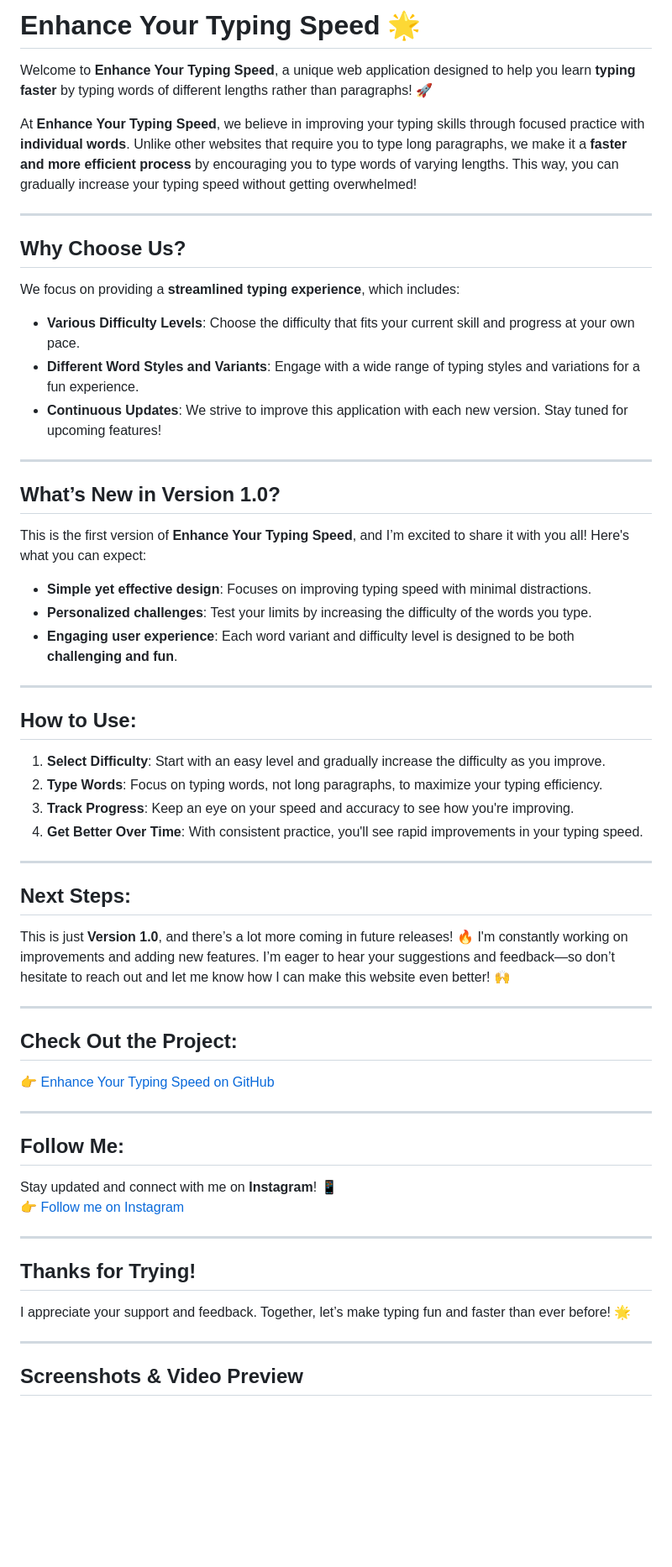
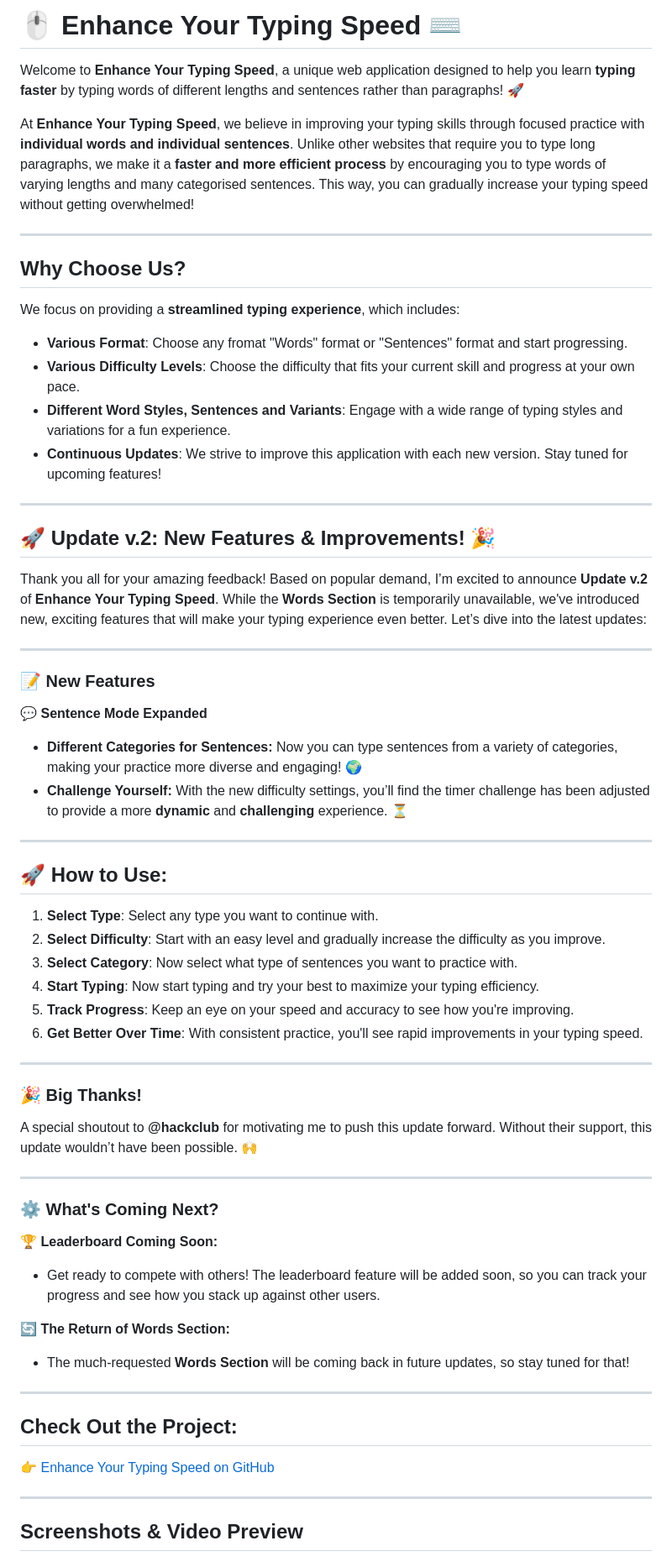
Before and after one commit to Diptanu761/Enhance-Your-Typing-Speed, a Markdown page: README.md, the part around the change printed below. Shown: that part at 84% size. Rendered like a GitHub page; blank space fills up the shorter version.

Commit message:
V.2 Readme update..

```diff
--- a/README.md
+++ b/README.md
@@ -1,59 +1,65 @@
-# **Enhance Your Typing Speed** 🌟
+# 🖱️ **Enhance Your Typing Speed** ⌨️
 
-Welcome to **Enhance Your Typing Speed**, a unique web application designed to help you learn **typing faster** by typing words of different lengths rather than paragraphs! 🚀
+Welcome to **Enhance Your Typing Speed**, a unique web application designed to help you learn **typing faster** by typing words of different lengths and sentences rather than paragraphs! 🚀
 
-At **Enhance Your Typing Speed**, we believe in improving your typing skills through focused practice with **individual words**. Unlike other websites that require you to type long paragraphs, we make it a **faster and more efficient process** by encouraging you to type words of varying lengths. This way, you can gradually increase your typing speed without getting overwhelmed!
+At **Enhance Your Typing Speed**, we believe in improving your typing skills through focused practice with **individual words and individual sentences**. Unlike other websites that require you to type long paragraphs, we make it a **faster and more efficient process** by encouraging you to type words of varying lengths and many categorised sentences. This way, you can gradually increase your typing speed without getting overwhelmed!
 
 ---
 
 ## **Why Choose Us?**
 
 We focus on providing a **streamlined typing experience**, which includes:
+- **Various Format**: Choose any fromat "Words" format or "Sentences" format and start progressing.
 - **Various Difficulty Levels**: Choose the difficulty that fits your current skill and progress at your own pace.
-- **Different Word Styles and Variants**: Engage with a wide range of typing styles and variations for a fun experience.
+- **Different Word Styles, Sentences and Variants**: Engage with a wide range of typing styles and variations for a fun experience.
 - **Continuous Updates**: We strive to improve this application with each new version. Stay tuned for upcoming features!
 
 ---
 
-## **What’s New in Version 1.0?**
+## 🚀 **Update v.2: New Features & Improvements!** 🎉
 
-This is the first version of **Enhance Your Typing Speed**, and I’m excited to share it with you all! Here's what you can expect:
-- **Simple yet effective design**: Focuses on improving typing speed with minimal distractions.
-- **Personalized challenges**: Test your limits by increasing the difficulty of the words you type.
-- **Engaging user experience**: Each word variant and difficulty level is designed to be both **challenging and fun**.
+Thank you all for your amazing feedback! Based on popular demand, I’m excited to announce **Update v.2** of **Enhance Your Typing Speed**. While the **Words Section** is temporarily unavailable, we've introduced new, exciting features that will make your typing experience even better. Let’s dive into the latest updates:
 
 ---
 
-## **How to Use:**
+### 📝 **New Features**
 
-1. **Select Difficulty**: Start with an easy level and gradually increase the difficulty as you improve.
-2. **Type Words**: Focus on typing words, not long paragraphs, to maximize your typing efficiency.
-3. **Track Progress**: Keep an eye on your speed and accuracy to see how you're improving.
-4. **Get Better Over Time**: With consistent practice, you'll see rapid improvements in your typing speed.
+💬 **Sentence Mode Expanded**
+- **Different Categories for Sentences:** Now you can type sentences from a variety of categories, making your practice more diverse and engaging! 🌍
+- **Challenge Yourself:** With the new difficulty settings, you’ll find the timer challenge has been adjusted to provide a more **dynamic** and **challenging** experience. ⏳
 
 ---
 
-## **Next Steps:**
+## 🚀 **How to Use:**
 
-This is just **Version 1.0**, and there’s a lot more coming in future releases! 🔥 I'm constantly working on improvements and adding new features. I’m eager to hear your suggestions and feedback—so don’t hesitate to reach out and let me know how I can make this website even better! 🙌
+1. **Select Type**: Select any type you want to continue with.
+2. **Select Difficulty**: Start with an easy level and gradually increase the difficulty as you improve.
+3. **Select Category**: Now select what type of sentences you want to practice with.
+4. **Start Typing**: Now start typing and try your best to maximize your typing efficiency.
+5. **Track Progress**: Keep an eye on your speed and accuracy to see how you're improving.
+6. **Get Better Over Time**: With consistent practice, you'll see rapid improvements in your typing speed.
+
+---
+
+### 🎉 **Big Thanks!**
+A special shoutout to **@hackclub** for motivating me to push this update forward. Without their support, this update wouldn’t have been possible. 🙌
+
+---
+
+
+### ⚙️ **What's Coming Next?**
+
+🏆 **Leaderboard Coming Soon:**
+- Get ready to compete with others! The leaderboard feature will be added soon, so you can track your progress and see how you stack up against other users.
+
+🔄 **The Return of Words Section:**
+- The much-requested **Words Section** will be coming back in future updates, so stay tuned for that!
 
 ---
 
 ## **Check Out the Project:**
 
 👉 [Enhance Your Typing Speed on GitHub](https://diptanu761.github.io/Enhance-Your-Typing-Speed/)
-
----
-
-## **Follow Me:**
-
-Stay updated and connect with me on **Instagram**! 📱
-👉 [Follow me on Instagram](https://www.instagram.com/iamdev7601?igsh=am93cHc1dGs1dGxq)
-
----
-
-## **Thanks for Trying!**
-I appreciate your support and feedback. Together, let’s make typing fun and faster than ever before! 🌟
 
 ---
 
```
Also changed, not shown: other parts of README.md (+24 -1 lines).
